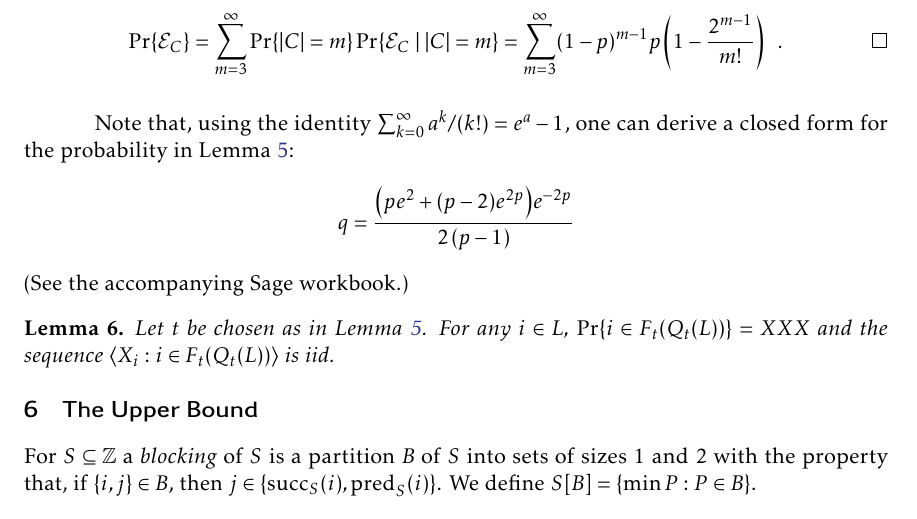
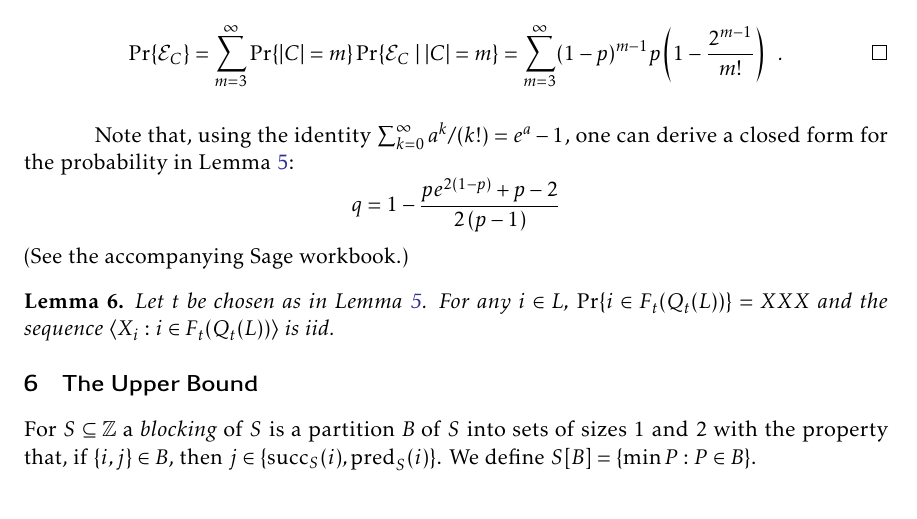
Before and after one commit to patmorin/franklin, a LaTeX document (franklin.tex): part of page 6 of 6, cut so that both start at the same text. Compiled offline with pdfLaTeX.

Commit message:
Full computations for lower bound in Sage

```diff
--- a/franklin.tex
+++ b/franklin.tex
@@ -386,7 +386,7 @@ Q_t(L)\rangle$ is certainly not iid.
 Note that, using the identity $\sum_{k=0}^\infty a^k/(k!)=e^a-1$, one can derive a closed form for the probability in \lemref{empty-lake}:
 \[
 q =
-\newcommand{\Bold}[1]{\mathbf{#1}}\frac{{\left(p e^{2} + {\left(p - 2\right)} e^{2p}\right)} e^{-2p}}{2 \, {\left(p - 1\right)}}
+1-\frac{p e^{2(1-p)} + p - 2}{2 \, {\left(p - 1\right)}}
 \]
 (See the accompanying Sage workbook.)
 
```
Also changed, not shown: 1 other file.
